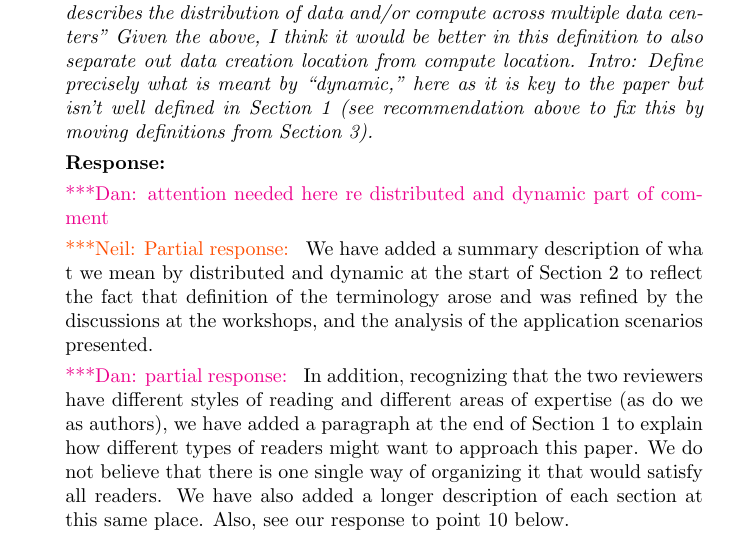
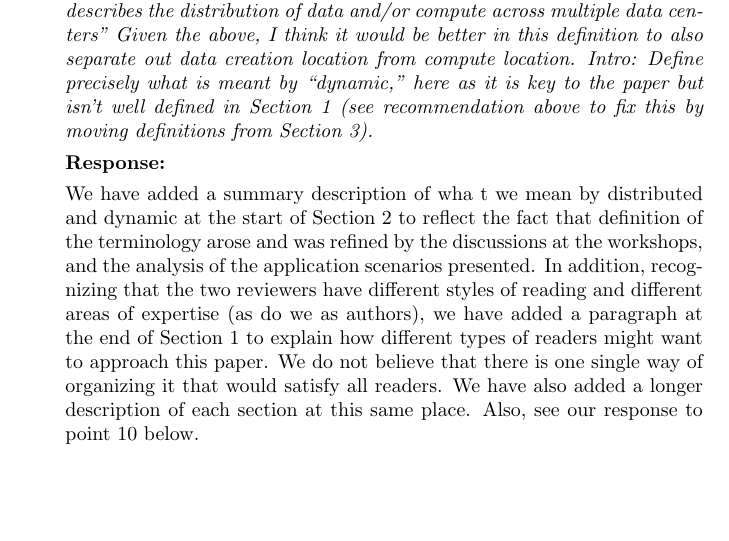
Before and after one commit to radical-project/3DPAS, a LaTeX document (rebuttal.tex): part of page 3 of 5, cut so that both start at the same text, the shorter picture padded with empty space. Compiled offline with pdfLaTeX.

Commit message:
finalizing a response

```diff
--- a/rebuttal.tex
+++ b/rebuttal.tex
@@ -119,11 +119,8 @@ We thank the editor and reviewers for their helpful comments, and have addressed
 
 \textbf{Response:}
 
-\katznote{attention needed here re distributed and dynamic part of comment}
-
-\nchnote{Partial response:} We have added a summary description of wha t we mean by distributed and dynamic at the start of Section 2 to reflect the fact that definition of the terminology arose and was refined by the discussions at the workshops, and the analysis of the application scenarios presented.
-
-\katznote{partial response:} In addition, recognizing that the two reviewers have different styles of reading
+We have added a summary description of wha t we mean by distributed and dynamic at the start of Section 2 to reflect the fact that definition of the terminology arose and was refined by the discussions at the workshops, and the analysis of the application scenarios presented.
+In addition, recognizing that the two reviewers have different styles of reading
 and different areas of expertise (as do we as authors), we have added a paragraph at the end
 of Section 1 to explain how different types of readers might want to approach this paper.  We do
 not believe that there is one single way of organizing it that would satisfy all readers.  We have also
```
